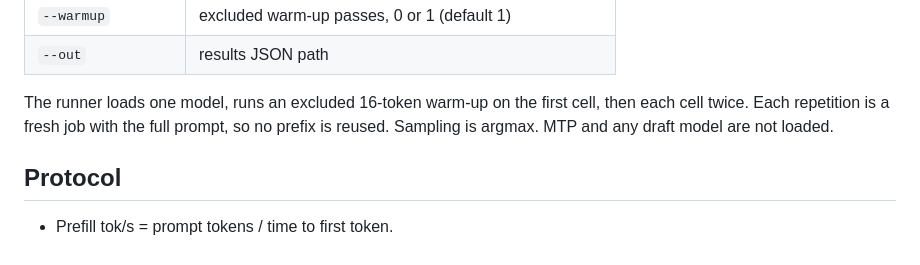
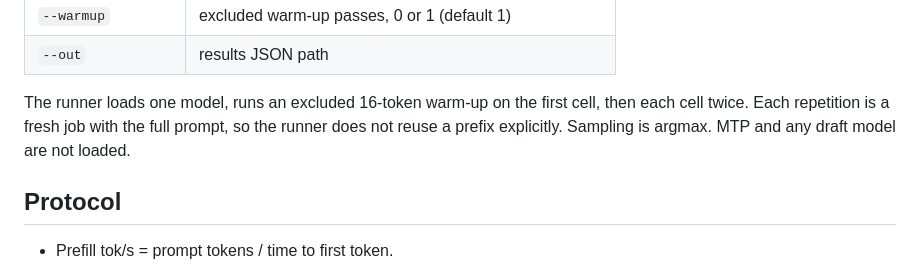
Before and after one commit to boxwrench/ling-wrench, a Markdown page: bench/README.md, the part around the change. GitHub-like rendering.

Commit message:
Clarify explicit prefix reuse in the benchmark notes

```diff
--- a/bench/README.md
+++ b/bench/README.md
@@ -82,8 +82,8 @@ Flags:
 | `--out` | results JSON path |
 
 The runner loads one model, runs an excluded 16-token warm-up on the first cell,
-then each cell twice. Each repetition is a fresh job with the full prompt, so no
-prefix is reused. Sampling is argmax. MTP and any draft model are not loaded.
+then each cell twice. Each repetition is a fresh job with the full prompt, so the
+runner does not reuse a prefix explicitly. Sampling is argmax. MTP and any draft model are not loaded.
 
 ## Protocol
 
```
